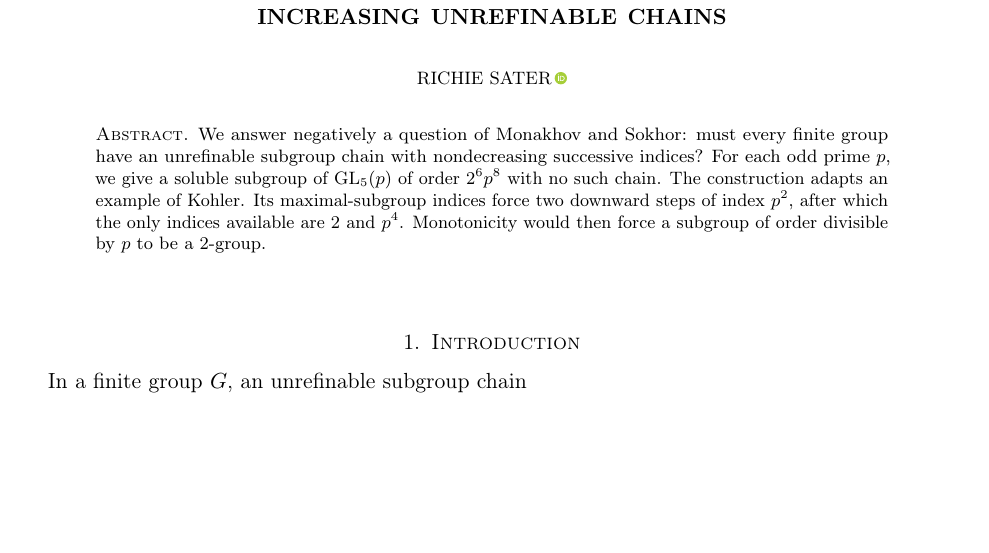
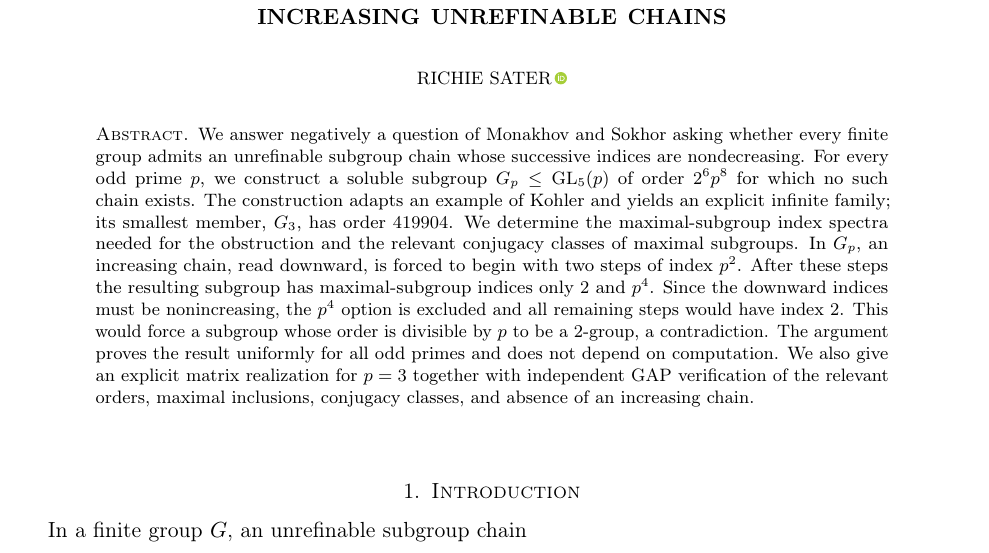
Before and after one commit to RichieSater/monotone-maximal-chains, a LaTeX paper (paper/main.tex): part of page 1 of 4, cut so that both start at the same text, the shorter picture padded with empty space. Compiled offline with pdfLaTeX.

Commit message:
Expand abstract for Ricerche submission requirements

```diff
--- a/paper/main.tex
+++ b/paper/main.tex
@@ -36,14 +36,24 @@ Increasing Unrefinable Chains}
 
 \begin{document}
 \begin{abstract}
-We answer negatively a question of Monakhov and Sokhor: must every finite
-group have an unrefinable subgroup chain with nondecreasing successive
-indices? For each odd prime $p$, we give a soluble subgroup of
-$\operatorname{GL}_5(p)$ of order $2^6p^8$ with no such chain.
-The construction adapts an example of Kohler. Its maximal-subgroup indices
-force two downward steps of index $p^2$, after which the only indices
-available are $2$ and $p^4$. Monotonicity would then force a subgroup of
-order divisible by $p$ to be a $2$-group.
+We answer negatively a question of Monakhov and Sokhor asking whether every
+finite group admits an unrefinable subgroup chain whose successive indices
+are nondecreasing. For every odd prime $p$, we construct a soluble subgroup
+$G_p\leq\operatorname{GL}_5(p)$ of order $2^6p^8$ for which no such chain
+exists. The construction adapts an example of Kohler and yields an explicit
+infinite family; its smallest member, $G_3$, has order $419904$. We determine
+the maximal-subgroup index spectra needed for the obstruction and the
+relevant conjugacy classes of maximal subgroups. In $G_p$, an increasing
+chain, read downward, is forced to begin with two steps of index $p^2$.
+After these steps the resulting subgroup has maximal-subgroup indices only
+$2$ and $p^4$. Since the downward indices must be nonincreasing, the
+$p^4$ option is excluded and all remaining steps would have index $2$.
+This would force a subgroup whose order is divisible by $p$ to be a
+$2$-group, a contradiction. The argument proves the result uniformly for
+all odd primes and does not depend on computation. We also give an explicit
+matrix realization for $p=3$ together with independent GAP verification of
+the relevant orders, maximal inclusions, conjugacy classes, and absence of
+an increasing chain.
 \end{abstract}
 \maketitle
 
```
